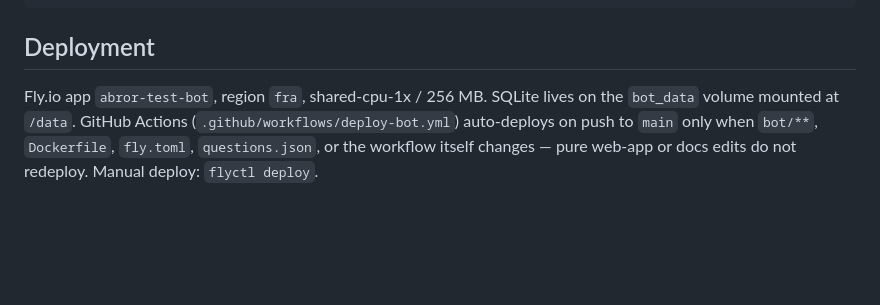
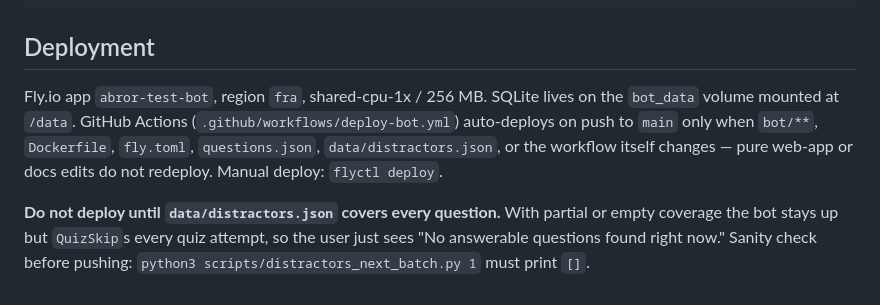
Before and after one commit to JamshidSod/abror-test, a Markdown page: CLAUDE.md, the part around the change. Drawn GitHub-style; blank space fills up the shorter version.

Commit message:
docs(claude): warn against deploying before distractors.json is fully populated
The bot stays up with partial coverage but QuizSkips every quiz attempt, so users
just see "No answerable questions found right now." Adding an explicit gate to
the Deployment section so future developers don't ship an empty sidecar.

Co-Authored-By: Claude Opus 4.7 (1M context) <noreply@anthropic.com>

```diff
--- a/CLAUDE.md
+++ b/CLAUDE.md
@@ -54,4 +54,6 @@ uv run --with python-telegram-bot==21.6 --with pytest pytest tests/test_quiz.py:
 
 ## Deployment
 
-Fly.io app `abror-test-bot`, region `fra`, shared-cpu-1x / 256 MB. SQLite lives on the `bot_data` volume mounted at `/data`. GitHub Actions (`.github/workflows/deploy-bot.yml`) auto-deploys on push to `main` only when `bot/**`, `Dockerfile`, `fly.toml`, `questions.json`, or the workflow itself changes — pure web-app or docs edits do not redeploy. Manual deploy: `flyctl deploy`.
+Fly.io app `abror-test-bot`, region `fra`, shared-cpu-1x / 256 MB. SQLite lives on the `bot_data` volume mounted at `/data`. GitHub Actions (`.github/workflows/deploy-bot.yml`) auto-deploys on push to `main` only when `bot/**`, `Dockerfile`, `fly.toml`, `questions.json`, `data/distractors.json`, or the workflow itself changes — pure web-app or docs edits do not redeploy. Manual deploy: `flyctl deploy`.
+
+**Do not deploy until `data/distractors.json` covers every question.** With partial or empty coverage the bot stays up but `QuizSkip`s every quiz attempt, so the user just sees "No answerable questions found right now." Sanity check before pushing: `python3 scripts/distractors_next_batch.py 1` must print `[]`.
```
